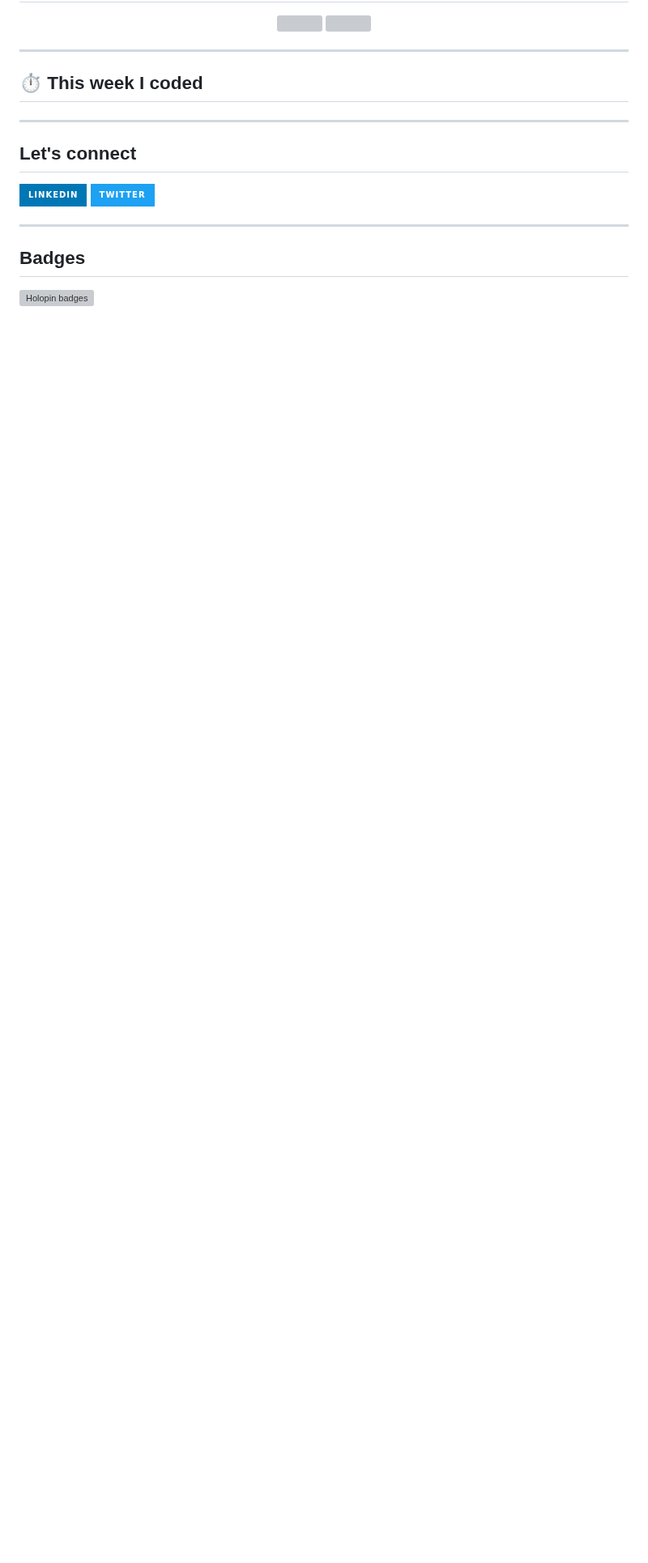
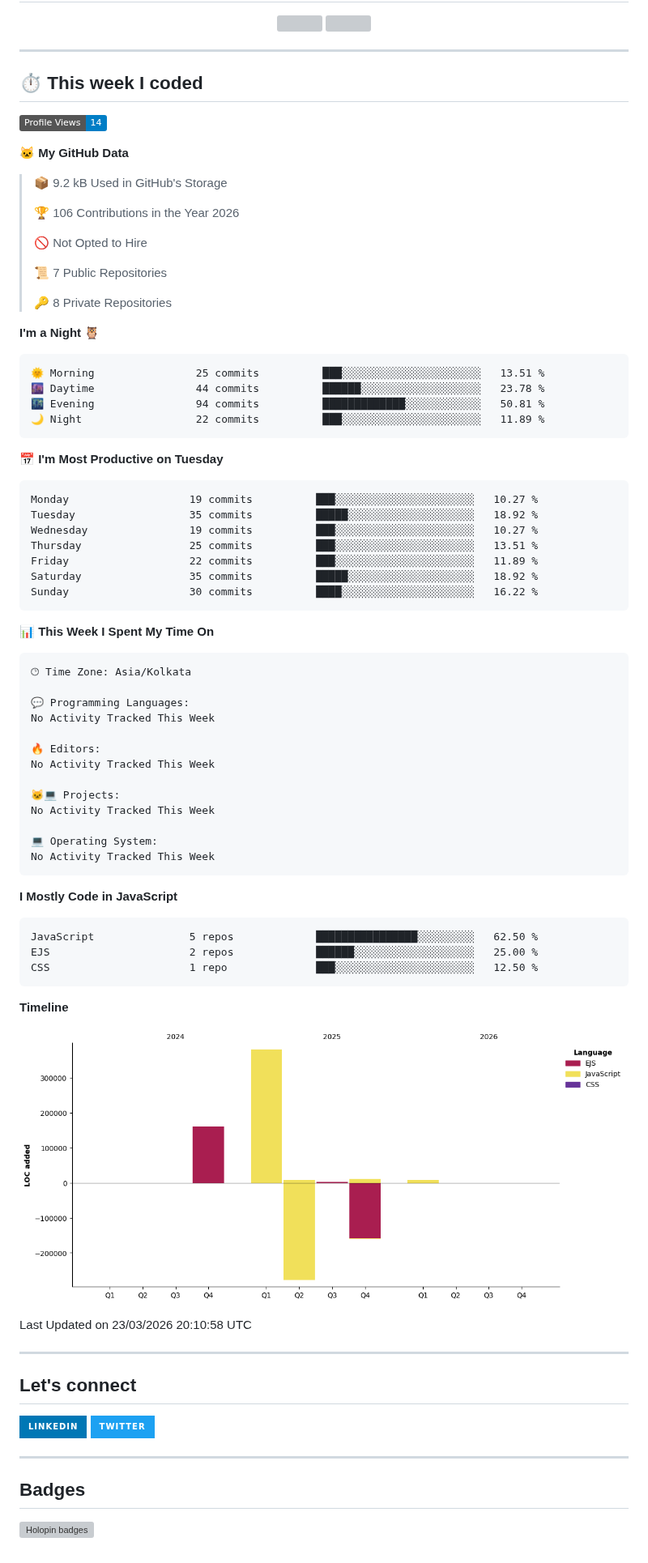
Before and after one commit to thebedigupta/thebedigupta, a Markdown page: README.md, the part around the change. Shown at 81% size. Drawn GitHub-style; pictures changed too: assets/bar_graph.png (added); badges without logos; blank space fills up the shorter version; grey boxes are pictures that could not be loaded.

Commit message:
Updated with Dev Metrics

````diff
--- a/README.md
+++ b/README.md
@@ -47,6 +47,75 @@ Process       Agile · STLC · JIRA
 ## ⏱️ This week I coded
 
 <!--START_SECTION:waka-->
+![Profile Views](http://img.shields.io/badge/Profile%20Views-14-blue?style=flat)
+
+**🐱 My GitHub Data**
+
+> 📦 9.2 kB Used in GitHub's Storage
+ >
+> 🏆 106 Contributions in the Year 2026
+ >
+> 🚫 Not Opted to Hire
+ >
+> 📜 7 Public Repositories
+ >
+> 🔑 8 Private Repositories
+ >
+**I'm a Night 🦉**
+
+```text
+🌞 Morning                25 commits          ███░░░░░░░░░░░░░░░░░░░░░░   13.51 %
+🌆 Daytime                44 commits          ██████░░░░░░░░░░░░░░░░░░░   23.78 %
+🌃 Evening                94 commits          █████████████░░░░░░░░░░░░   50.81 %
+🌙 Night                  22 commits          ███░░░░░░░░░░░░░░░░░░░░░░   11.89 %
+```
+📅 **I'm Most Productive on Tuesday**
+
+```text
+Monday                   19 commits          ███░░░░░░░░░░░░░░░░░░░░░░   10.27 %
+Tuesday                  35 commits          █████░░░░░░░░░░░░░░░░░░░░   18.92 %
+Wednesday                19 commits          ███░░░░░░░░░░░░░░░░░░░░░░   10.27 %
+Thursday                 25 commits          ███░░░░░░░░░░░░░░░░░░░░░░   13.51 %
+Friday                   22 commits          ███░░░░░░░░░░░░░░░░░░░░░░   11.89 %
+Saturday                 35 commits          █████░░░░░░░░░░░░░░░░░░░░   18.92 %
+Sunday                   30 commits          ████░░░░░░░░░░░░░░░░░░░░░   16.22 %
+```
+
+
+📊 **This Week I Spent My Time On**
+
+```text
+🕑︎ Time Zone: Asia/Kolkata
+
+💬 Programming Languages:
+No Activity Tracked This Week
+
+🔥 Editors:
+No Activity Tracked This Week
+
+🐱‍💻 Projects:
+No Activity Tracked This Week
+
+💻 Operating System:
+No Activity Tracked This Week
+```
+
+**I Mostly Code in JavaScript**
+
+```text
+JavaScript               5 repos             ████████████████░░░░░░░░░   62.50 %
+EJS                      2 repos             ██████░░░░░░░░░░░░░░░░░░░   25.00 %
+CSS                      1 repo              ███░░░░░░░░░░░░░░░░░░░░░░   12.50 %
+```
+
+
+
+**Timeline**
+
+![Lines of Code chart](https://raw.githubusercontent.com/thebedigupta/thebedigupta/main/assets/bar_graph.png)
+
+
+ Last Updated on 23/03/2026 20:10:58 UTC
 <!--END_SECTION:waka-->
 
 ---
````
